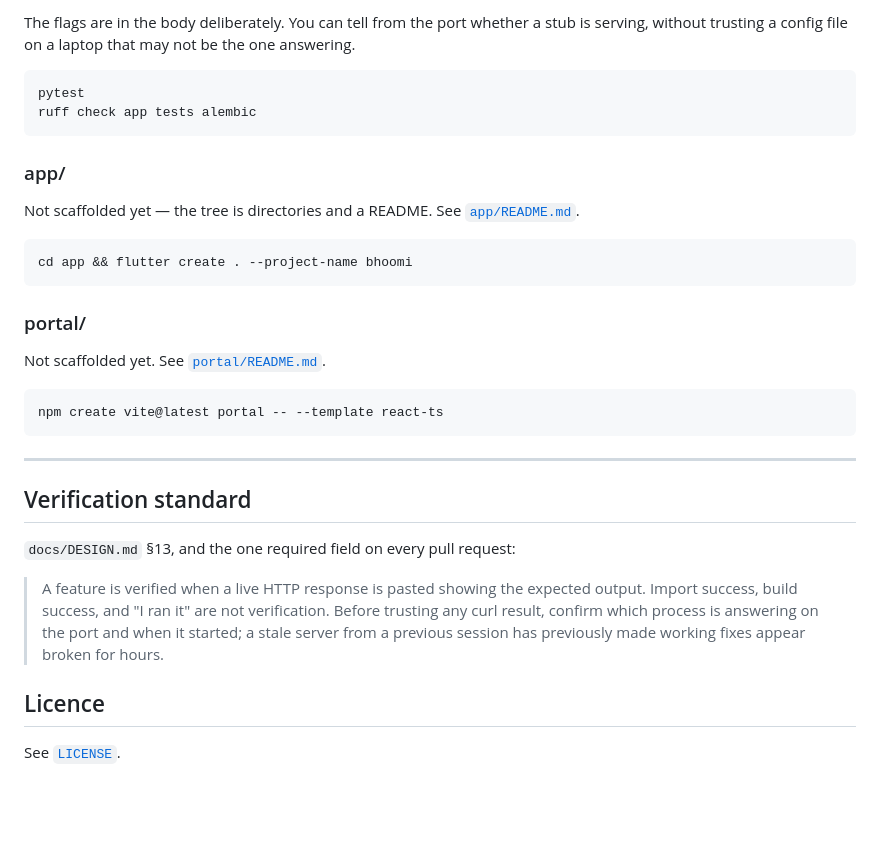
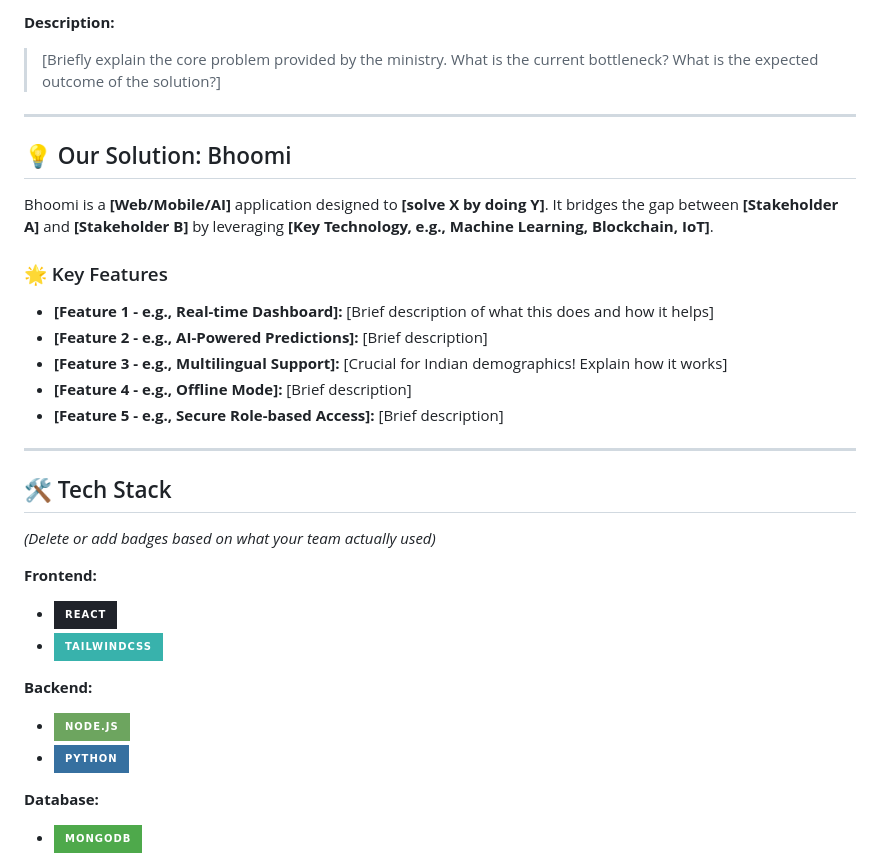
Before and after one commit to Spyro007-06/SIH26131-Bhoomi, a Markdown page: README.md, the part around one of its changes. Drawn GitHub-style; badges without logos; blank space fills up the shorter version.

````diff
--- a/README.md
+++ b/README.md
@@ -90,41 +28,33 @@ curl localhost:8000/api/v1/health
-The flags are in the body deliberately. You can tell from the port whether a stub
-is serving, without trusting a config file on a laptop that may not be the one
-answering.
-
-```bash
-pytest
-ruff check app tests alembic
-```
-
-### app/
-
-Not scaffolded yet — the tree is directories and a README. See
-[`app/README.md`](app/README.md).
-
-```bash
-cd app && flutter create . --project-name bhoomi
-```
-
-### portal/
-
-Not scaffolded yet. See [`portal/README.md`](portal/README.md).
-
-```bash
-npm create vite@latest portal -- --template react-ts
-```
+**Description:**
+> [Briefly explain the core problem provided by the ministry. What is the current bottleneck? What is the expected outcome of the solution?]
 
 ---
 
-## Verification standard
+## 💡 Our Solution: Bhoomi
 
-`docs/DESIGN.md` §13, and the one required field on every pull request:
+Bhoomi is a **[Web/Mobile/AI]** application designed to **[solve X by doing Y]**. It bridges the gap between **[Stakeholder A]** and **[Stakeholder B]** by leveraging **[Key Technology, e.g., Machine Learning, Blockchain, IoT]**.
 
-> A feature is verified when a live HTTP response is pasted showing the expected
-> output. Import success, build success, and "I ran it" are not verification.
-> Before trusting any curl result, confirm which process is answering on the port
-> and when it started; a stale server from a previous session has previously made
-> working fixes appear broken for hours.
+### 🌟 Key Features
+- **[Feature 1 - e.g., Real-time Dashboard]:** [Brief description of what this does and how it helps]
+- **[Feature 2 - e.g., AI-Powered Predictions]:** [Brief description]
+- **[Feature 3 - e.g., Multilingual Support]:** [Crucial for Indian demographics! Explain how it works]
+- **[Feature 4 - e.g., Offline Mode]:** [Brief description]
+- **[Feature 5 - e.g., Secure Role-based Access]:** [Brief description]
 
-## Licence
+---
 
-See [`LICENSE`](LICENSE).
+## 🛠 Tech Stack
+
+*(Delete or add badges based on what your team actually used)*
+
+**Frontend:**
+- ![React](https://img.shields.io/badge/react-%2320232a.svg?style=for-the-badge&logo=react&logoColor=%2361DAFB)
+- ![TailwindCSS](https://img.shields.io/badge/tailwindcss-%2338B2AC.svg?style=for-the-badge&logo=tailwind-css&logoColor=white)
+
+**Backend:**
+- ![NodeJS](https://img.shields.io/badge/node.js-6DA55F?style=for-the-badge&logo=node.js&logoColor=white)
+- ![Python](https://img.shields.io/badge/python-3670A0?style=for-the-badge&logo=python&logoColor=ffdd54)
+
+**Database:**
+- ![MongoDB](https://img.shields.io/badge/MongoDB-%234ea94b.svg?style=for-the-badge&logo=mongodb&logoColor=white)
+
````
Also changed, not shown: other parts of README.md (+37 -82 lines).
